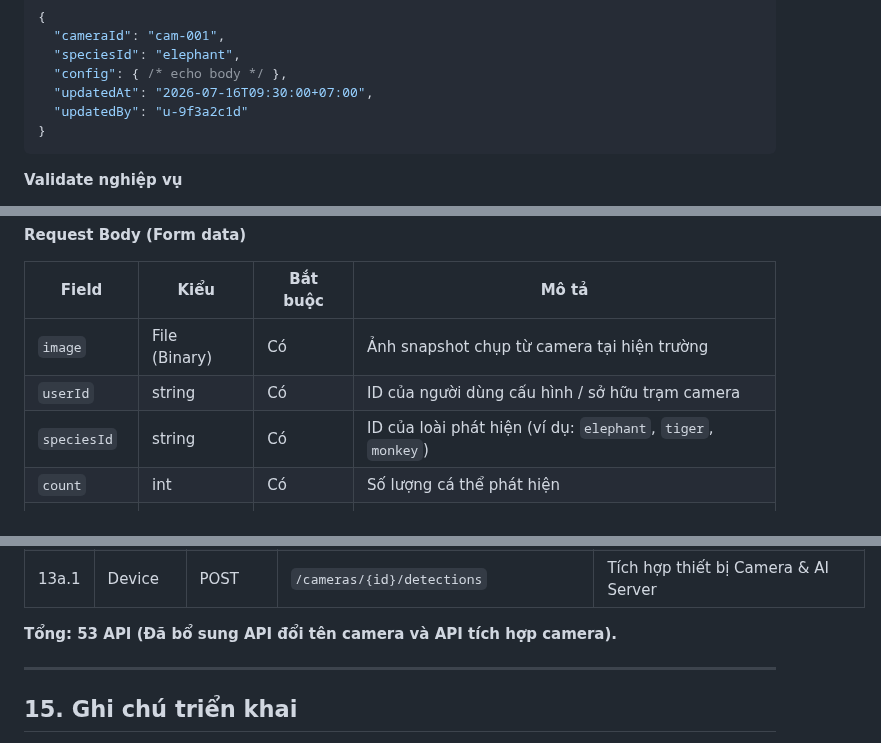
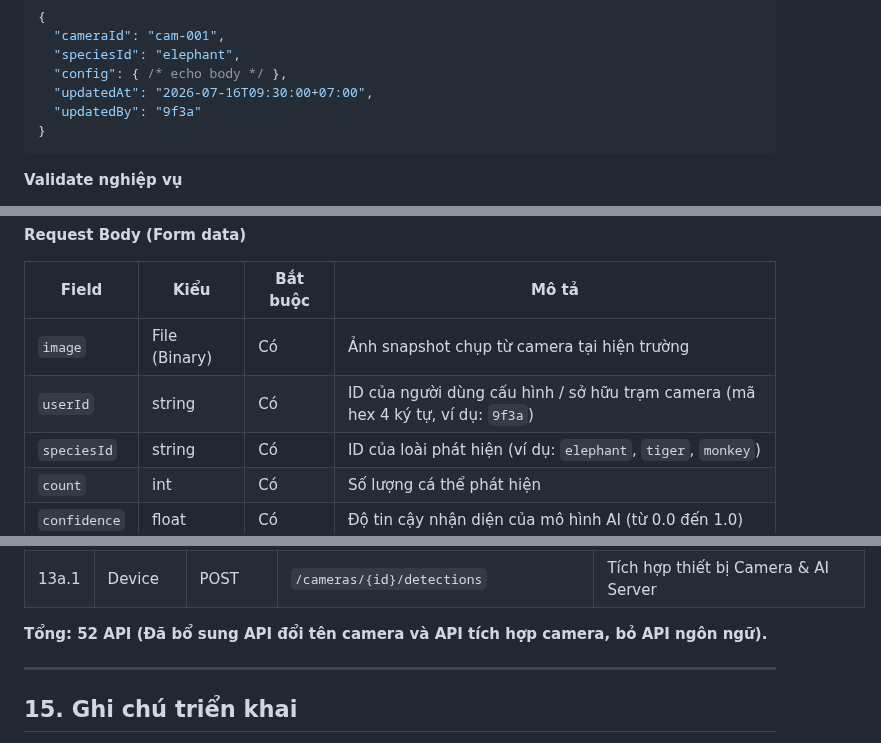
Before and after one commit to trungnguyenthien/Wildlife-Warning-and-Deterrence-System, a Markdown page: docs/Mobile_API.md, 3 parts joined by grey strips. Rendered like a GitHub page.

````diff
--- a/docs/Mobile_API.md
+++ b/docs/Mobile_API.md
@@ -855,7 +855,7 @@ Tạo / cập nhật cấu hình ứng phó cho cặp **(camera × loài)**. Map
   "speciesId": "elephant",
   "config": { /* echo body */ },
   "updatedAt": "2026-07-16T09:30:00+07:00",
-  "updatedBy": "u-9f3a2c1d"
+  "updatedBy": "9f3a"
 }
 ```
 
@@ -1298,7 +1287,7 @@ Gửi dữ liệu hình ảnh chụp được, thông tin người dùng và k
 | Field | Kiểu | Bắt buộc | Mô tả |
 |---|---|---|---|
 | `image` | File (Binary) | Có | Ảnh snapshot chụp từ camera tại hiện trường |
-| `userId` | string | Có | ID của người dùng cấu hình / sở hữu trạm camera |
+| `userId` | string | Có | ID của người dùng cấu hình / sở hữu trạm camera (mã hex 4 ký tự, ví dụ: `9f3a`) |
 | `speciesId` | string | Có | ID của loài phát hiện (ví dụ: `elephant`, `tiger`, `monkey`) |
 | `count` | int | Có | Số lượng cá thể phát hiện |
 | `confidence` | float | Có | Độ tin cậy nhận diện của mô hình AI (từ 0.0 đến 1.0) |
@@ -1418,7 +1406,7 @@ Trả về cấu hình phòng vệ cụ thể cần được thực hiện tại
 | 13.3 | Meta | GET | `/reference-data/danger-levels` | Tab `[STATISTICS_TAB]`, Màn hình `[SPECIES_CONFIG_DETAIL_SCREEN]` |
 | 13a.1 | Device | POST | `/cameras/{id}/detections` | Tích hợp thiết bị Camera & AI Server |
 
-**Tổng: 53 API (Đã bổ sung API đổi tên camera và API tích hợp camera).**
+**Tổng: 52 API (Đã bổ sung API đổi tên camera và API tích hợp camera, bỏ API ngôn ngữ).**
 
 ---
 
````
Also changed, not shown: other parts of docs/Mobile_API.md (+2 -14 lines), outputs/de-tai-nghien-cuu-canh-bao-dong-vat.md (+1 -1 lines).
